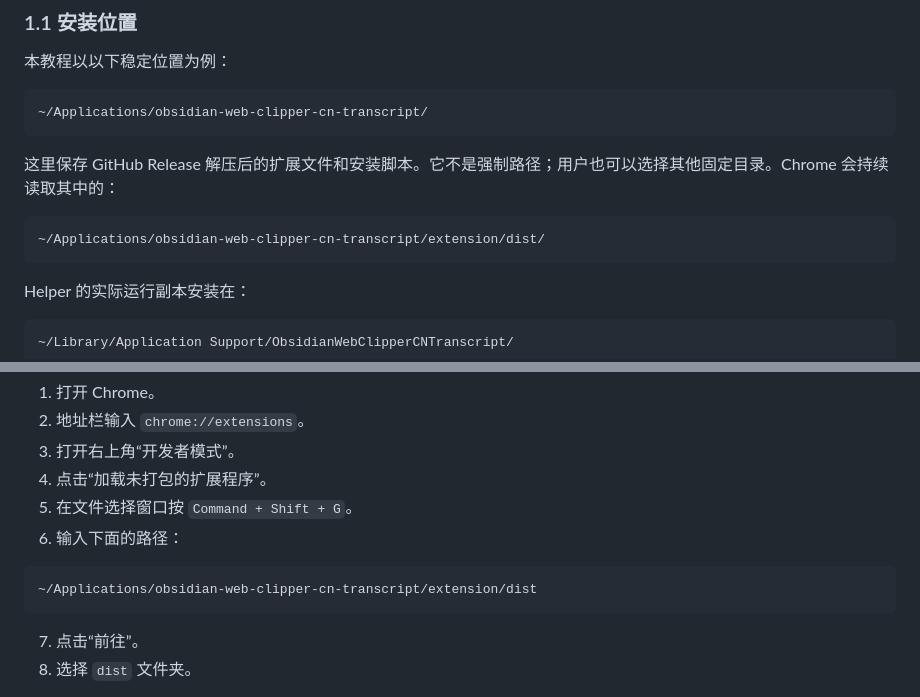
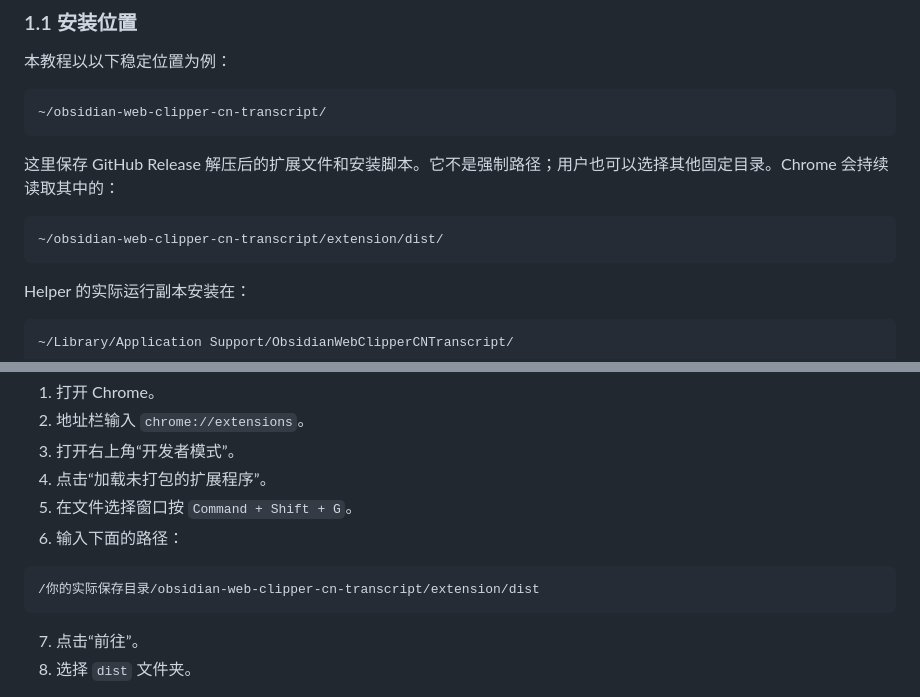
Before and after one commit to feiye-sunjingru/obsidian-web-clipper-cn-transcript, a Markdown page: docs/macos-clean-install-course-guide.md, 2 parts joined by grey strips. Drawn GitHub-style.

````diff
--- a/docs/macos-clean-install-course-guide.md
+++ b/docs/macos-clean-install-course-guide.md
@@ -48,13 +48,13 @@ yt-dlp 下载音频 + Faster Whisper tiny 本地识别
 本教程以以下稳定位置为例：
 
 ```text
-~/Applications/obsidian-web-clipper-cn-transcript/
+~/obsidian-web-clipper-cn-transcript/
 ```
 
 这里保存 GitHub Release 解压后的扩展文件和安装脚本。它不是强制路径；用户也可以选择其他固定目录。Chrome 会持续读取其中的：
 
 ```text
-~/Applications/obsidian-web-clipper-cn-transcript/extension/dist/
+~/obsidian-web-clipper-cn-transcript/extension/dist/
 ```
 
 Helper 的实际运行副本安装在：
@@ -516,7 +517,7 @@ find "$HOME/Library/LaunchAgents" \
 6. 输入下面的路径：
 
 ```text
-~/Applications/obsidian-web-clipper-cn-transcript/extension/dist
+/你的实际保存目录/obsidian-web-clipper-cn-transcript/extension/dist
 ```
 
 7. 点击“前往”。
````
Also changed, not shown: other parts of docs/macos-clean-install-course-guide.md (+13 -12 lines).
